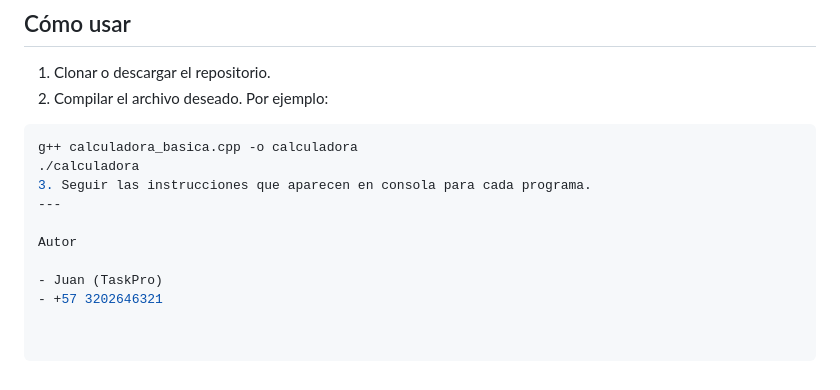
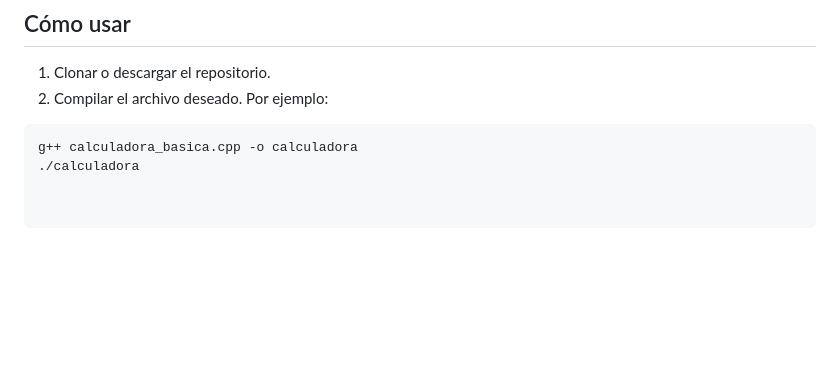
Before and after one commit to juank6883y/portafolio-proyectos, a Markdown page: programacion/C++/README.md, the part around the change. Rendered like a GitHub page; blank space fills up the shorter version.

````diff
--- a/programacion/C++/README.md
+++ b/programacion/C++/README.md
@@ -69,10 +69,3 @@ Este repositorio contiene varios ejercicios prácticos desarrollados en **C++**,
 ```bash
 g++ calculadora_basica.cpp -o calculadora
 ./calculadora
-3. Seguir las instrucciones que aparecen en consola para cada programa.
----
-
-Autor
-
-- Juan (TaskPro)
-- +57 3202646321
````
